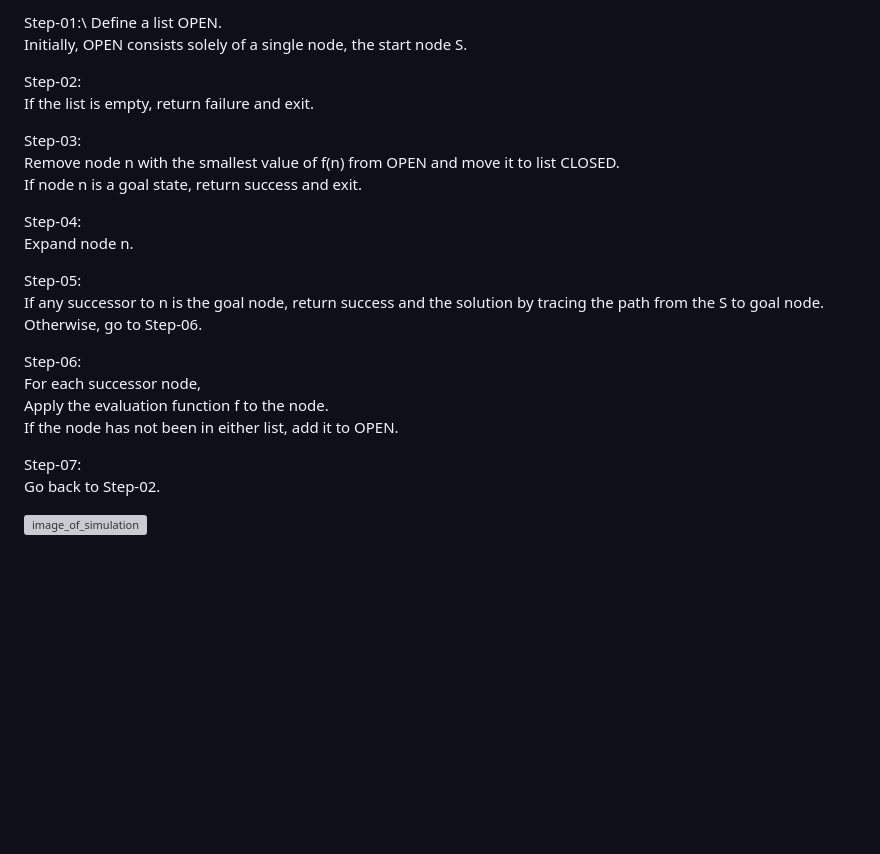
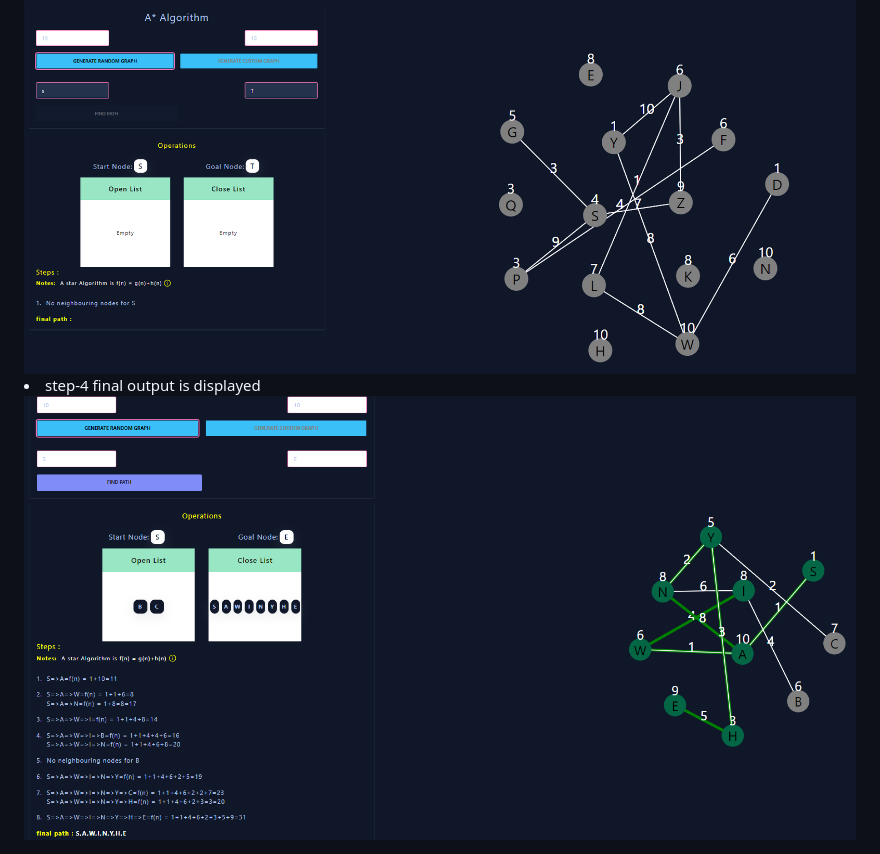
Before and after one commit to virtual-labs/exp-a-algorithm-au, a Markdown page: experiment/theory.md, the part around the change printed below. Drawn GitHub-style; pictures changed too: experiment/images/step3.png (added), experiment/images/step4.png (added); blank space fills up the shorter version; grey boxes are pictures that could not be loaded.

```diff
--- a/experiment/theory.md
+++ b/experiment/theory.md
@@ -13,28 +53,4 @@ S              Start node
 
-Step-01:\
-Define a list OPEN.\
-Initially, OPEN consists solely of a single node, the start node S.
-
-Step-02: \
-If the list is empty, return failure and exit.
-
-Step-03:\
-Remove node n with the smallest value of f(n) from OPEN and move it to list CLOSED.\
-If node n is a goal state, return success and exit.
-
-Step-04:\
-Expand node n.
-
-Step-05:\
-If any successor to n is the goal node, return success and the solution by tracing the path from the S to goal node.\
-Otherwise, go to Step-06.
-
-Step-06: \
-For each successor node,\
-Apply the evaluation function f to the node.\
-If the node has not been in either list, add it to OPEN.
-
-Step-07:\
-Go back to Step-02.
-
-![image_of_simulation](../Screenshot_2.png)
+<img src="./images/step3.png" alt="A* Search Algorithm Visualization">
+<li>step-4 final output is displayed </li>
+<img src="./images/step4.png" alt="A* Search Algorithm Visualization">
```
Also changed, not shown: other parts of experiment/theory.md (+45 -5 lines), experiment/images/step1.png (added), experiment/images/step2.png (added).
